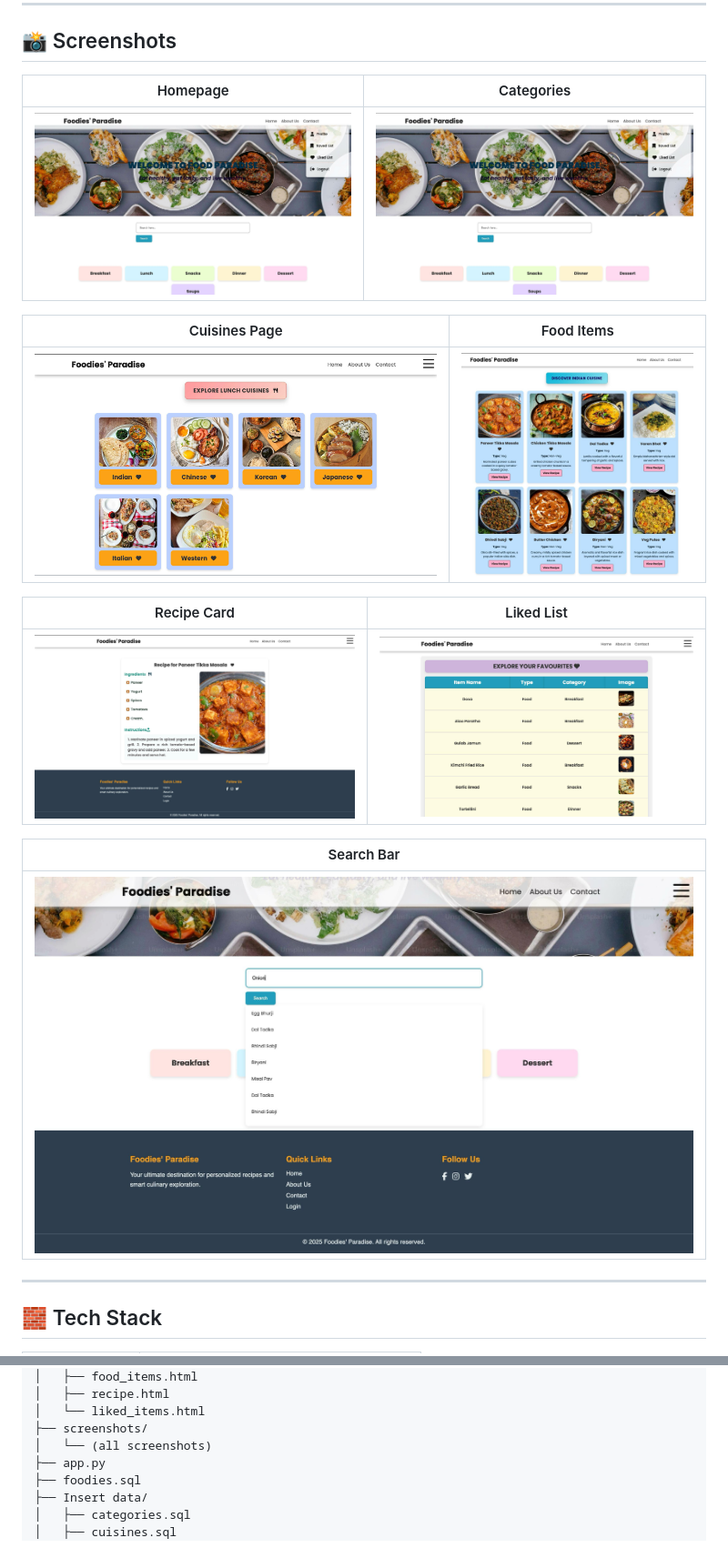
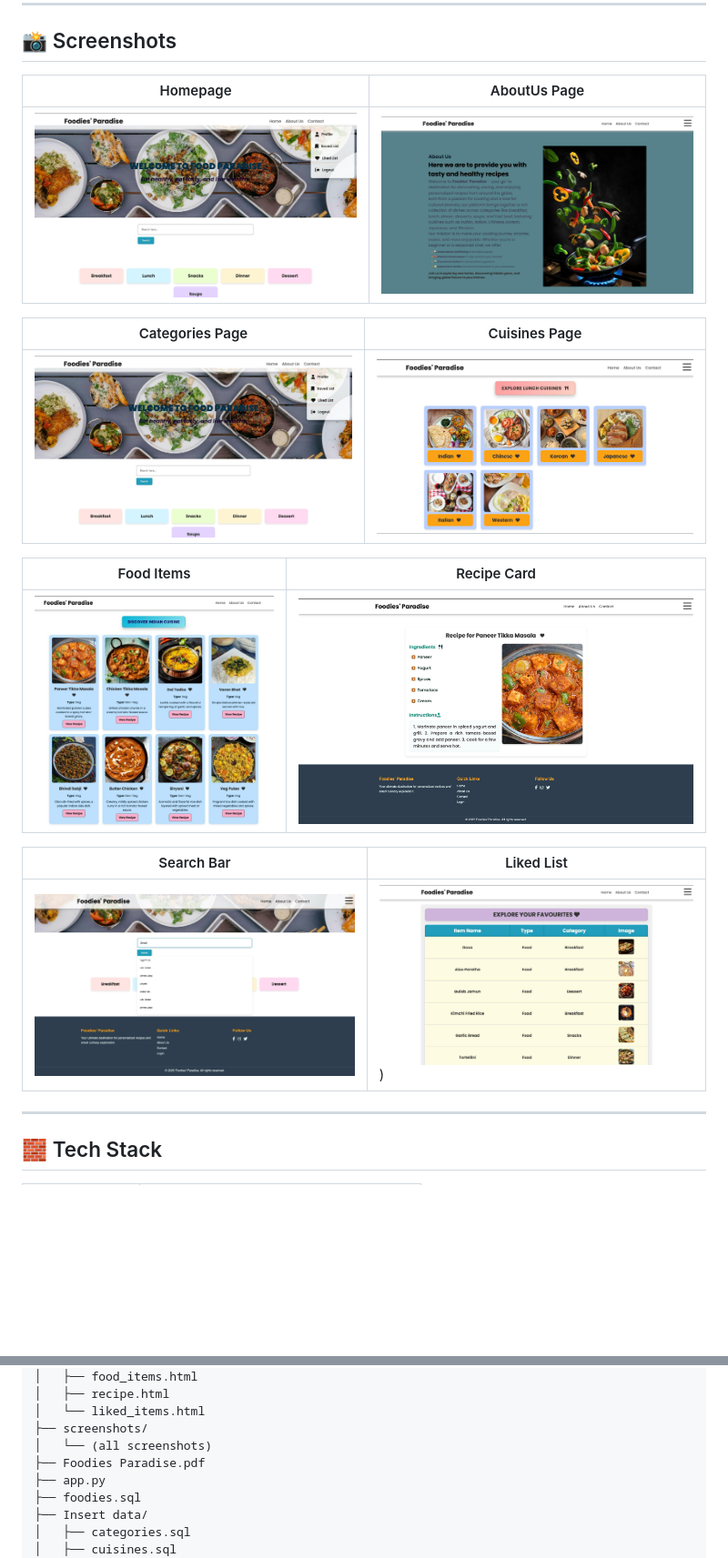
Before and after one commit to vsk612203095/Foodies-Paradise, a Markdown page: README.md, 2 parts joined by grey strips. Shown at 91% size. GitHub-like rendering; blank space fills up the shorter version.

Commit message:
Final README.md

```diff
--- a/README.md
+++ b/README.md
@@ -18,21 +18,21 @@ Foodies' Paradise is a dynamic and interactive recipe website built using **HTML
 
 ## 📸 Screenshots
 
-| Homepage | Categories |
+| Homepage | AboutUs Page |
 |----------|------------|
-| ![Homepage](screenshots/home.jpeg) | ![Categories](screenshots/home.jpeg) |
+| ![Homepage](screenshots/home.jpeg) | ![About Us](screenshots/about.jpeg) |
 
-| Cuisines Page | Food Items |
+| Categories Page | Cuisines Page |
 |---------------|------------|
-| ![Cuisines Page](screenshots/cuisine.jpeg) | ![Food Items](screenshots/food-items.jpeg) |
+| ![Categories](screenshots/home.jpeg)  | ![Cuisines Page](screenshots/cuisine.jpeg) |
 
-| Recipe Card | Liked List |
-|-------------|------------|
-| ![Recipe Card](screenshots/recipe.jpeg) | ![Liked List](screenshots/liked-items.jpeg) |
+|  Food Items   | Recipe Card |
+|---------------|-------------|
+|  ![Food Items](screenshots/food-items.jpeg) | ![Recipe Card](screenshots/recipe.jpeg) |
 
-| Search Bar |
-|--------|
-| ![Search Bar](screenshots/search.jpeg) |
+| Search Bar |  Liked List |
+|------------|-------------|
+| ![Search Bar](screenshots/search.jpeg) |  ![Liked List](screenshots/liked-items.jpeg)) |
 
 
 ---
@@ -71,6 +71,7 @@ FoodiesParadise/
 │   └── liked_items.html
 ├── screenshots/
 │   └── (all screenshots)
+├── Foodies Paradise.pdf
 ├── app.py
 ├── foodies.sql
 ├── Insert data/
```
